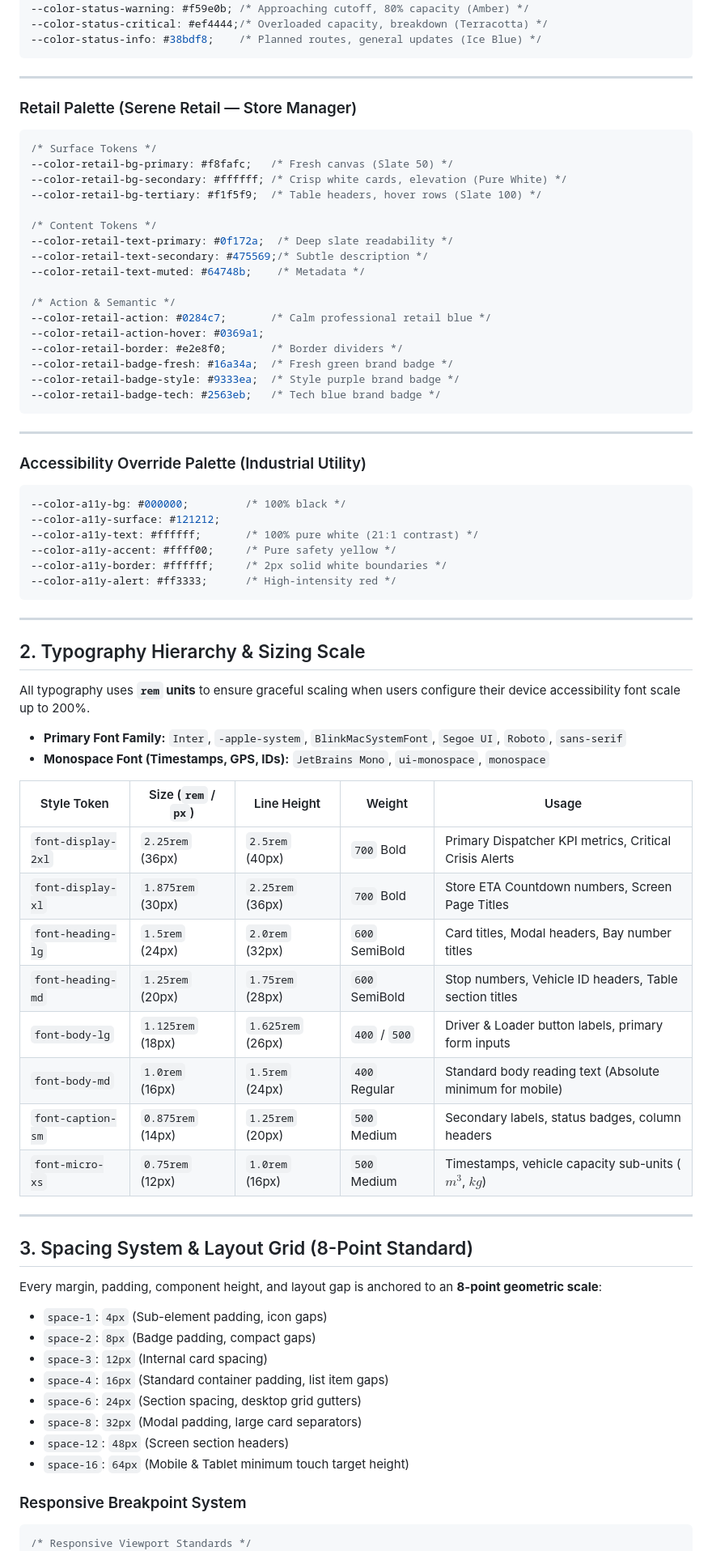
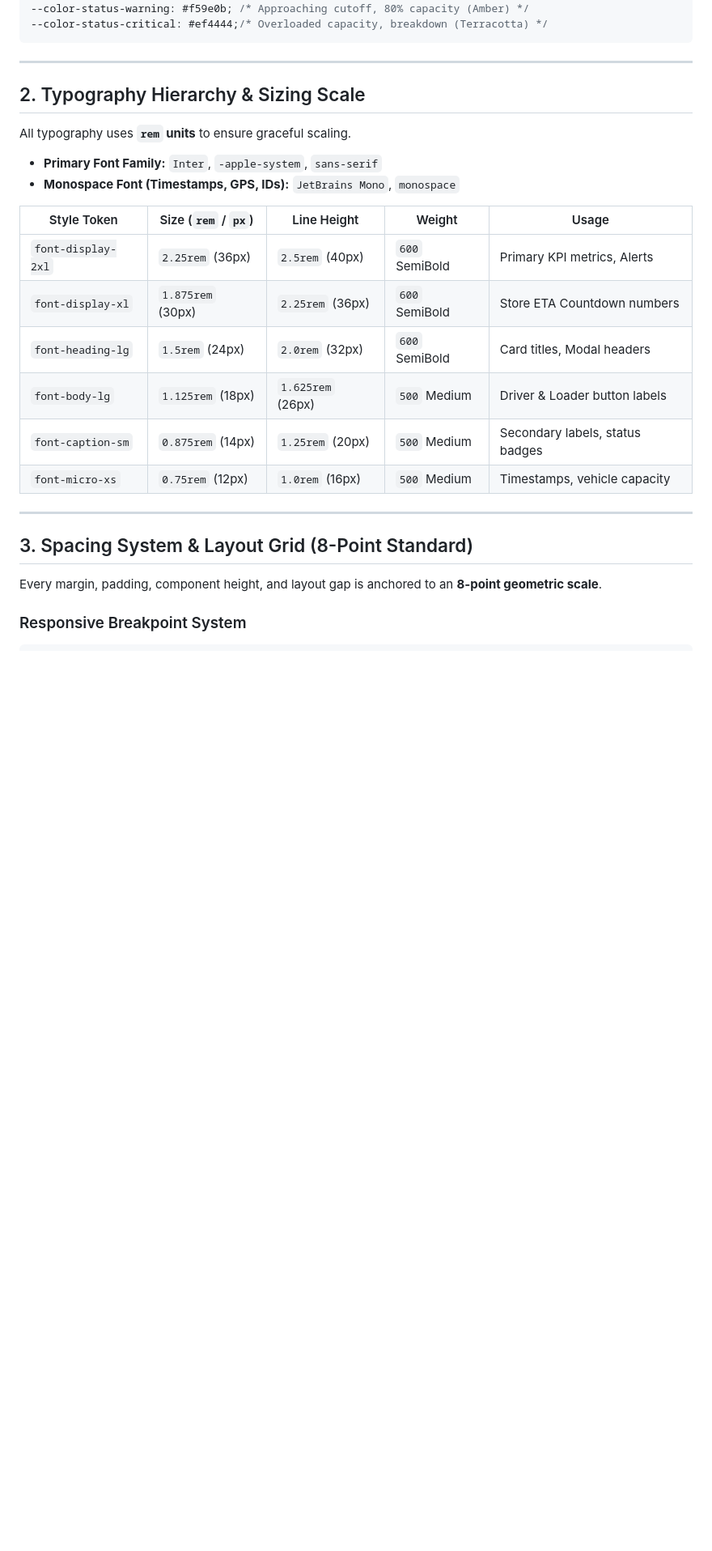
Before and after one commit to Mavros-Lykos/EMBERWOLVES_WayPoint, a Markdown page: instructions.md, the part around one of its changes. Shown at 81% size. Rendered like a GitHub page; blank space fills up the shorter version.

````diff
--- a/instructions.md
+++ b/instructions.md
@@ -46,84 +63,34 @@ To satisfy the diverse physical environments of our 4 personas, the design syste
 --color-status-success: #10b981; /* Completed stops, synced state (Emerald) */
 --color-status-warning: #f59e0b; /* Approaching cutoff, 80% capacity (Amber) */
 --color-status-critical: #ef4444;/* Overloaded capacity, breakdown (Terracotta) */
---color-status-info: #38bdf8;    /* Planned routes, general updates (Ice Blue) */
-```
-
----
-
-### Retail Palette (Serene Retail — Store Manager)
-
-```css
-/* Surface Tokens */
---color-retail-bg-primary: #f8fafc;   /* Fresh canvas (Slate 50) */
---color-retail-bg-secondary: #ffffff; /* Crisp white cards, elevation (Pure White) */
---color-retail-bg-tertiary: #f1f5f9;  /* Table headers, hover rows (Slate 100) */
-
-/* Content Tokens */
---color-retail-text-primary: #0f172a;  /* Deep slate readability */
---color-retail-text-secondary: #475569;/* Subtle description */
---color-retail-text-muted: #64748b;    /* Metadata */
-
-/* Action & Semantic */
---color-retail-action: #0284c7;       /* Calm professional retail blue */
---color-retail-action-hover: #0369a1;
---color-retail-border: #e2e8f0;       /* Border dividers */
---color-retail-badge-fresh: #16a34a;  /* Fresh green brand badge */
---color-retail-badge-style: #9333ea;  /* Style purple brand badge */
---color-retail-badge-tech: #2563eb;   /* Tech blue brand badge */
-```
-
----
-
-### Accessibility Override Palette (Industrial Utility)
-
-```css
---color-a11y-bg: #000000;         /* 100% black */
---color-a11y-surface: #121212;
---color-a11y-text: #ffffff;       /* 100% pure white (21:1 contrast) */
---color-a11y-accent: #ffff00;     /* Pure safety yellow */
---color-a11y-border: #ffffff;     /* 2px solid white boundaries */
---color-a11y-alert: #ff3333;      /* High-intensity red */
 ```
 
 ---
 
 ## 2. Typography Hierarchy & Sizing Scale
 
-All typography uses **`rem` units** to ensure graceful scaling when users configure their device accessibility font scale up to 200%.
+All typography uses **`rem` units** to ensure graceful scaling.
 
-- **Primary Font Family:** `Inter`, `-apple-system`, `BlinkMacSystemFont`, `Segoe UI`, `Roboto`, `sans-serif`
-- **Monospace Font (Timestamps, GPS, IDs):** `JetBrains Mono`, `ui-monospace`, `monospace`
+- **Primary Font Family:** `Inter`, `-apple-system`, `sans-serif`
+- **Monospace Font (Timestamps, GPS, IDs):** `JetBrains Mono`, `monospace`
 
 | Style Token | Size (`rem` / `px`) | Line Height | Weight | Usage |
 |---|---|---|---|---|
-| `font-display-2xl` | `2.25rem` (36px) | `2.5rem` (40px) | `700` Bold | Primary Dispatcher KPI metrics, Critical Crisis Alerts |
-| `font-display-xl` | `1.875rem` (30px) | `2.25rem` (36px) | `700` Bold | Store ETA Countdown numbers, Screen Page Titles |
-| `font-heading-lg` | `1.5rem` (24px) | `2.0rem` (32px) | `600` SemiBold | Card titles, Modal headers, Bay number titles |
-| `font-heading-md` | `1.25rem` (20px) | `1.75rem` (28px) | `600` SemiBold | Stop numbers, Vehicle ID headers, Table section titles |
-| `font-body-lg` | `1.125rem` (18px) | `1.625rem` (26px) | `400` / `500` | Driver & Loader button labels, primary form inputs |
-| `font-body-md` | `1.0rem` (16px) | `1.5rem` (24px) | `400` Regular | Standard body reading text (Absolute minimum for mobile) |
-| `font-caption-sm` | `0.875rem` (14px) | `1.25rem` (20px) | `500` Medium | Secondary labels, status badges, column headers |
-| `font-micro-xs` | `0.75rem` (12px) | `1.0rem` (16px) | `500` Medium | Timestamps, vehicle capacity sub-units ($m^3$, $kg$) |
+| `font-display-2xl` | `2.25rem` (36px) | `2.5rem` (40px) | `600` SemiBold | Primary KPI metrics, Alerts |
+| `font-display-xl` | `1.875rem` (30px) | `2.25rem` (36px) | `600` SemiBold | Store ETA Countdown numbers |
+| `font-heading-lg` | `1.5rem` (24px) | `2.0rem` (32px) | `600` SemiBold | Card titles, Modal headers |
+| `font-body-lg` | `1.125rem` (18px) | `1.625rem` (26px) | `500` Medium | Driver & Loader button labels |
+| `font-caption-sm` | `0.875rem` (14px) | `1.25rem` (20px) | `500` Medium | Secondary labels, status badges |
+| `font-micro-xs` | `0.75rem` (12px) | `1.0rem` (16px) | `500` Medium | Timestamps, vehicle capacity |
 
 ---
 
 ## 3. Spacing System & Layout Grid (8-Point Standard)
 
-Every margin, padding, component height, and layout gap is anchored to an **8-point geometric scale**:
-
-- `space-1`: `4px` (Sub-element padding, icon gaps)
-- `space-2`: `8px` (Badge padding, compact gaps)
-- `space-3`: `12px` (Internal card spacing)
-- `space-4`: `16px` (Standard container padding, list item gaps)
-- `space-6`: `24px` (Section spacing, desktop grid gutters)
-- `space-8`: `32px` (Modal padding, large card separators)
-- `space-12`: `48px` (Screen section headers)
-- `space-16`: `64px` (Mobile & Tablet minimum touch target height)
+Every margin, padding, component height, and layout gap is anchored to an **8-point geometric scale**.
 
 ### Responsive Breakpoint System
 
 ```css
-/* Responsive Viewport Standards */
 --breakpoint-mobile: 390px;   /* Driver Smartphone (PWA evaluation) */
 --breakpoint-tablet: 768px;   /* Loader Rugged Tablet / Store Counter Tablet */
````
Also changed, not shown: other parts of instructions.md (+58 -78 lines).
